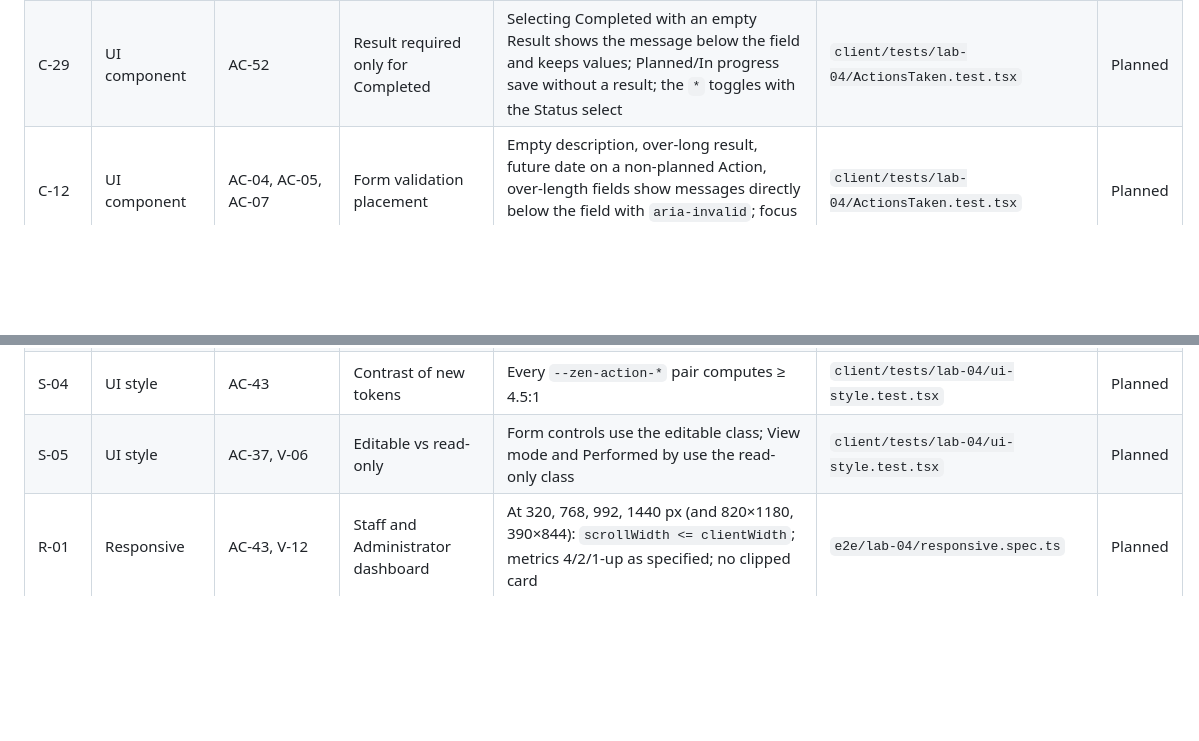
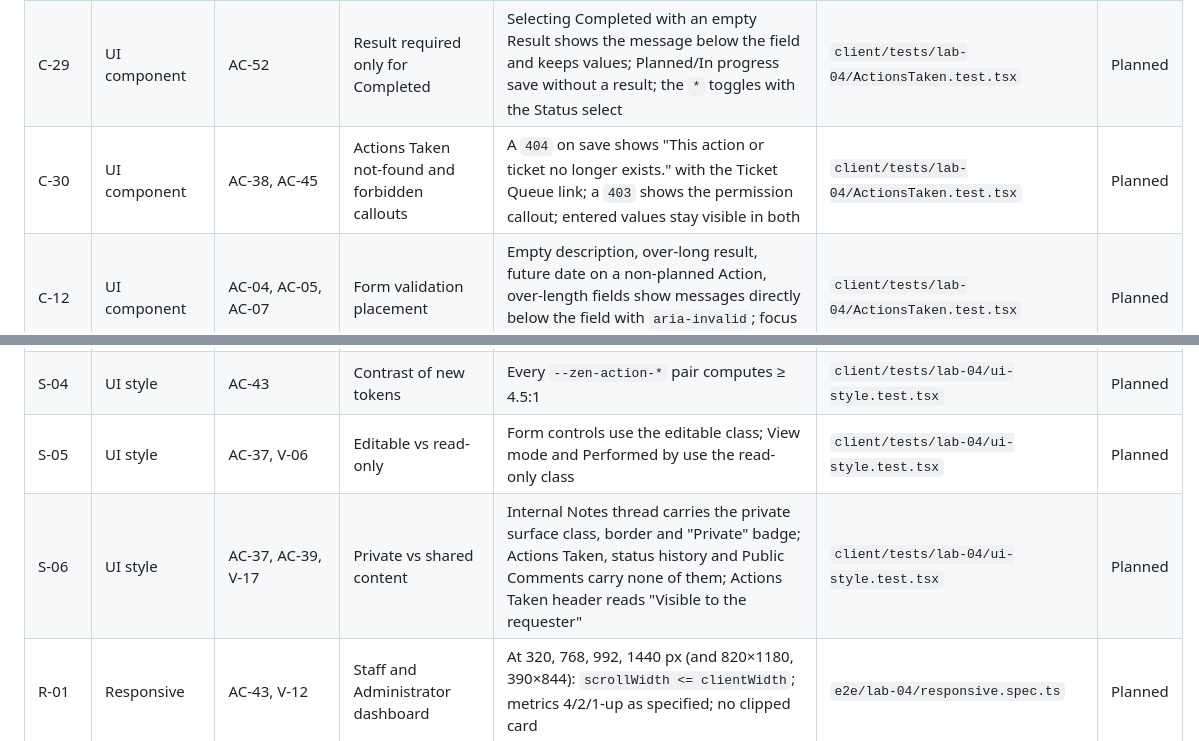
Before and after one commit to N0TAW00D/TokTickIT, a Markdown page: docs/lab-04/tests.md, 2 parts joined by grey strips. Drawn GitHub-style; blank space fills up the shorter version.

```diff
--- a/docs/lab-04/tests.md
+++ b/docs/lab-04/tests.md
@@ -155,6 +155,7 @@ npm run test:all                  # everything, from the repository root
 | C-10 | UI component | AC-37 | Actions list rendering | Table with caption and columns on wide layout; card list on narrow layout; empty state with Add action; Edit only on non-terminal rows; header shows "Visible to the requester" | `client/tests/lab-04/ActionsTaken.test.tsx` | Planned |
 | C-11 | UI component | AC-37, AC-01 | Create form | All fields present; Performed by is static text; date defaults to now; status offers Planned/In progress/Completed; required fields marked; Result becomes required (`aria-required`, `*`) only when Completed is selected | `client/tests/lab-04/ActionsTaken.test.tsx` | Planned |
 | C-29 | UI component | AC-52 | Result required only for Completed | Selecting Completed with an empty Result shows the message below the field and keeps values; Planned/In progress save without a result; the `*` toggles with the Status select | `client/tests/lab-04/ActionsTaken.test.tsx` | Planned |
+| C-30 | UI component | AC-38, AC-45 | Actions Taken not-found and forbidden callouts | A `404` on save shows "This action or ticket no longer exists." with the Ticket Queue link; a `403` shows the permission callout; entered values stay visible in both | `client/tests/lab-04/ActionsTaken.test.tsx` | Planned |
 | C-12 | UI component | AC-04, AC-05, AC-07 | Form validation placement | Empty description, over-long result, future date on a non-planned Action, over-length fields show messages directly below the field with `aria-invalid`; focus moves to first invalid; counters present | `client/tests/lab-04/ActionsTaken.test.tsx` | Planned |
 | C-13 | UI component | AC-06 | Follow-up note behavior | Note field appears only when the checkbox is on, is required then, and is hidden and cleared when switched off | `client/tests/lab-04/ActionsTaken.test.tsx` | Planned |
 | C-14 | UI component | AC-38 | Entered data survives failures | After a validation (400), stale (409) or network failure the typed values remain and the failure shows beside them | `client/tests/lab-04/ActionsTaken.test.tsx` | Planned |
@@ -177,6 +178,7 @@ npm run test:all                  # everything, from the repository root
 | S-03 | UI style | AC-36, V-04 | Needs-attention variant | The accent class is always accompanied by sub-label text | `client/tests/lab-04/ui-style.test.tsx` | Planned |
 | S-04 | UI style | AC-43 | Contrast of new tokens | Every `--zen-action-*` pair computes ≥ 4.5:1 | `client/tests/lab-04/ui-style.test.tsx` | Planned |
 | S-05 | UI style | AC-37, V-06 | Editable vs read-only | Form controls use the editable class; View mode and Performed by use the read-only class | `client/tests/lab-04/ui-style.test.tsx` | Planned |
+| S-06 | UI style | AC-37, AC-39, V-17 | Private vs shared content | Internal Notes thread carries the private surface class, border and "Private" badge; Actions Taken, status history and Public Comments carry none of them; Actions Taken header reads "Visible to the requester" | `client/tests/lab-04/ui-style.test.tsx` | Planned |
 | R-01 | Responsive | AC-43, V-12 | Staff and Administrator dashboard | At 320, 768, 992, 1440 px (and 820×1180, 390×844): `scrollWidth <= clientWidth`; metrics 4/2/1-up as specified; no clipped card | `e2e/lab-04/responsive.spec.ts` | Planned |
 | R-02 | Responsive | AC-43, V-12 | Requester dashboard | Same width checks; two cards and lists reflow | `e2e/lab-04/responsive.spec.ts` | Planned |
 | R-03 | Responsive | AC-37, AC-43 | Staff Ticket Detail Actions Taken | Table ≥ 768 px, stacked cards < 768 px; no overflow; form usable; View/Edit targets ≥ 44 px on mobile | `e2e/lab-04/responsive.spec.ts` | Planned |
```
Also changed, not shown: docs/lab-04/ui-spec.md (+20 -20 lines).
